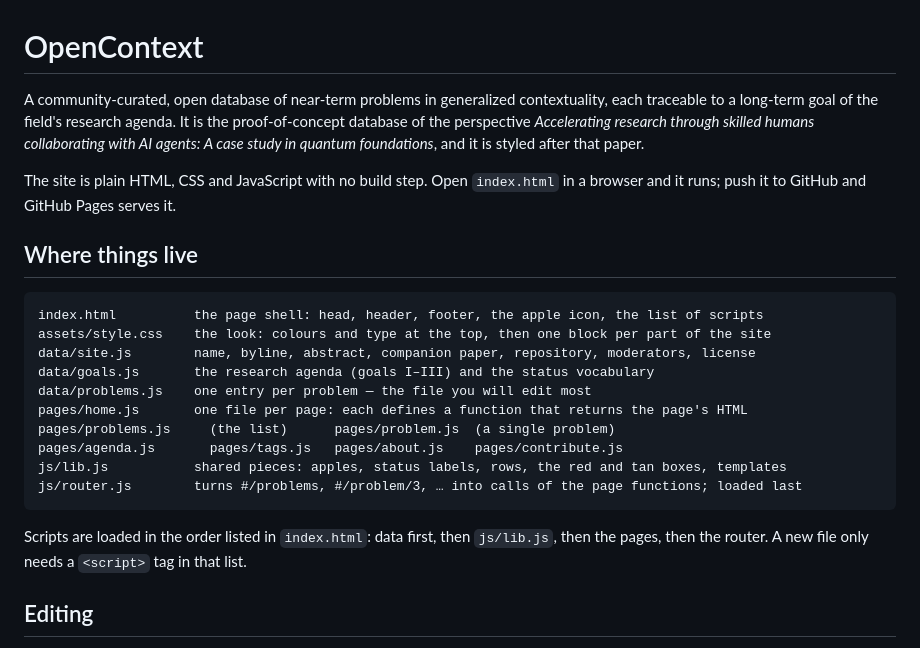
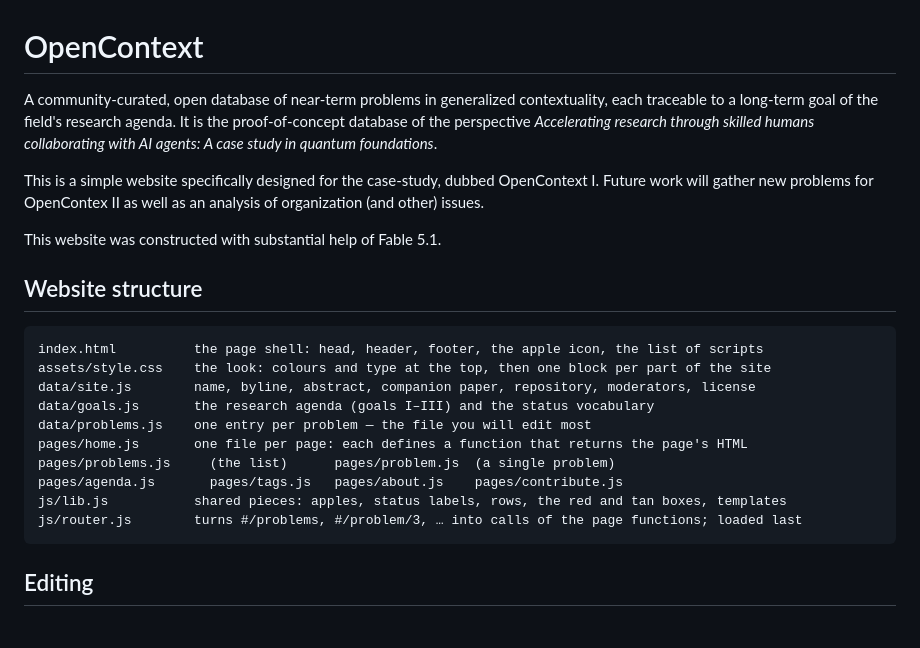
Before and after one commit to rafunds3d/OpenContext, a Markdown page: README.md, the part around the change. GitHub-like rendering.

````diff
--- a/README.md
+++ b/README.md
@@ -1,10 +1,12 @@
 # OpenContext
 
-A community-curated, open database of near-term problems in generalized contextuality, each traceable to a long-term goal of the field's research agenda. It is the proof-of-concept database of the perspective *Accelerating research through skilled humans collaborating with AI agents: A case study in quantum foundations*, and it is styled after that paper.
+A community-curated, open database of near-term problems in generalized contextuality, each traceable to a long-term goal of the field's research agenda. It is the proof-of-concept database of the perspective *Accelerating research through skilled humans collaborating with AI agents: A case study in quantum foundations*.
 
-The site is plain HTML, CSS and JavaScript with no build step. Open `index.html` in a browser and it runs; push it to GitHub and GitHub Pages serves it.
+This is a simple website specifically designed for the case-study, dubbed OpenContext I. Future work will gather new problems for OpenContex II as well as an analysis of organization (and other) issues.
 
-## Where things live
+This website was constructed with substantial help of Fable 5.1.
+
+## Website structure
 
 ```
 index.html          the page shell: head, header, footer, the apple icon, the list of scripts
@@ -18,8 +20,6 @@ pages/agenda.js       pages/tags.js   pages/about.js    pages/contribute.js
 js/lib.js           shared pieces: apples, status labels, rows, the red and tan boxes, templates
 js/router.js        turns #/problems, #/problem/3, … into calls of the page functions; loaded last
 ```
-
-Scripts are loaded in the order listed in `index.html`: data first, then `js/lib.js`, then the pages, then the router. A new file only needs a `<script>` tag in that list.
 
 ## Editing
 
````
